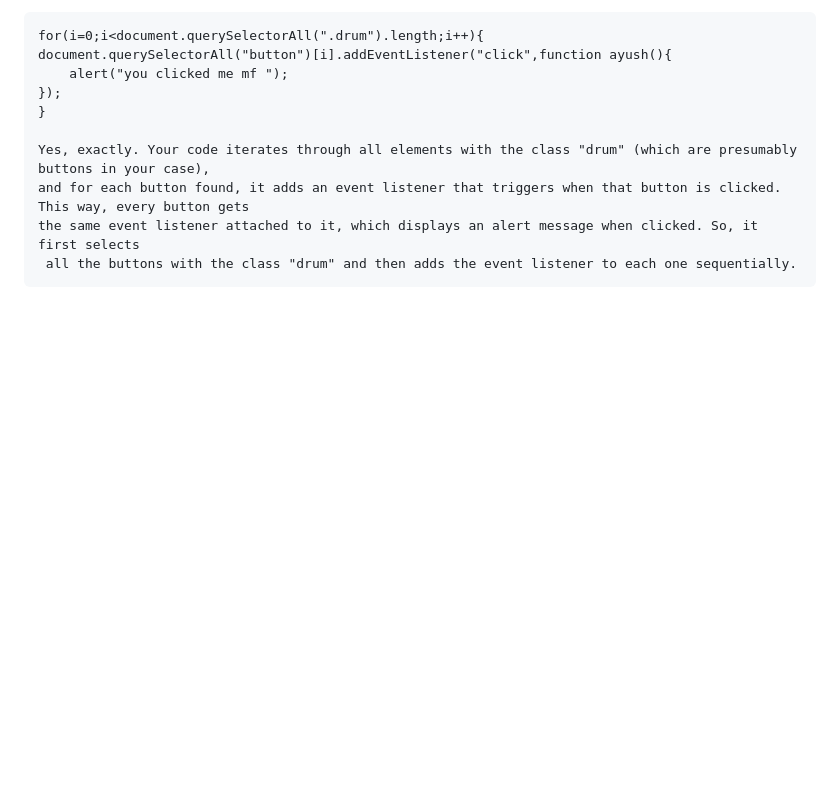
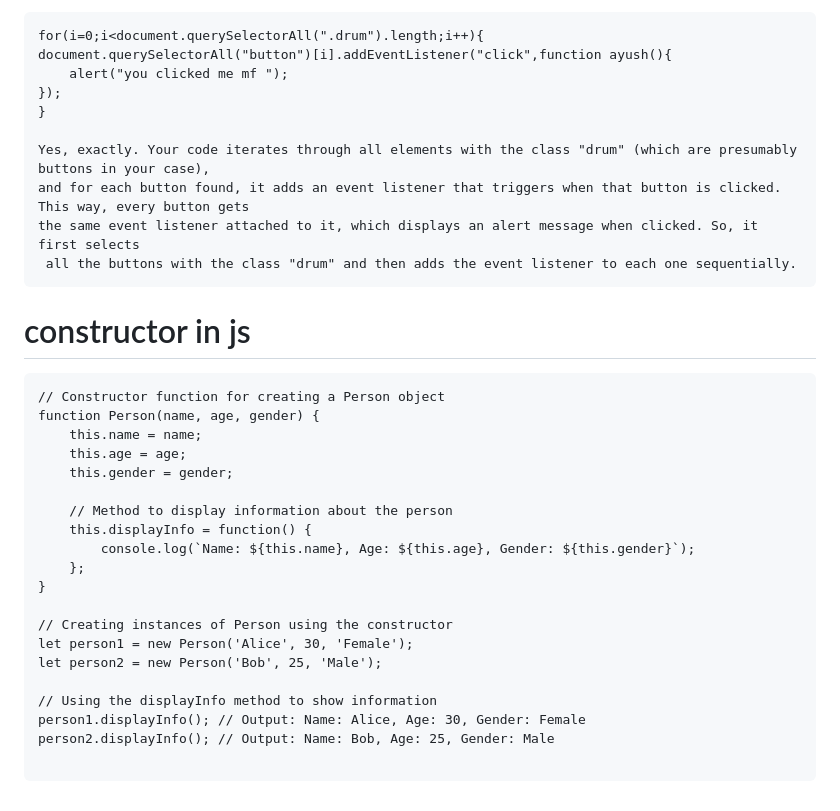
Before and after one commit to Ayush-Tibrewal/ayush_maybe_webd, a Markdown page: README.md, the part around the change. Rendered like a GitHub page; blank space fills up the shorter version.

````diff
--- a/README.md
+++ b/README.md
@@ -118,3 +118,26 @@ and for each button found, it adds an event listener that triggers when that but
 the same event listener attached to it, which displays an alert message when clicked. So, it first selects
  all the buttons with the class "drum" and then adds the event listener to each one sequentially.
 ```
+# constructor in js
+```
+// Constructor function for creating a Person object
+function Person(name, age, gender) {
+    this.name = name;
+    this.age = age;
+    this.gender = gender;
+
+    // Method to display information about the person
+    this.displayInfo = function() {
+        console.log(`Name: ${this.name}, Age: ${this.age}, Gender: ${this.gender}`);
+    };
+}
+
+// Creating instances of Person using the constructor
+let person1 = new Person('Alice', 30, 'Female');
+let person2 = new Person('Bob', 25, 'Male');
+
+// Using the displayInfo method to show information
+person1.displayInfo(); // Output: Name: Alice, Age: 30, Gender: Female
+person2.displayInfo(); // Output: Name: Bob, Age: 25, Gender: Male
+
+```
````
